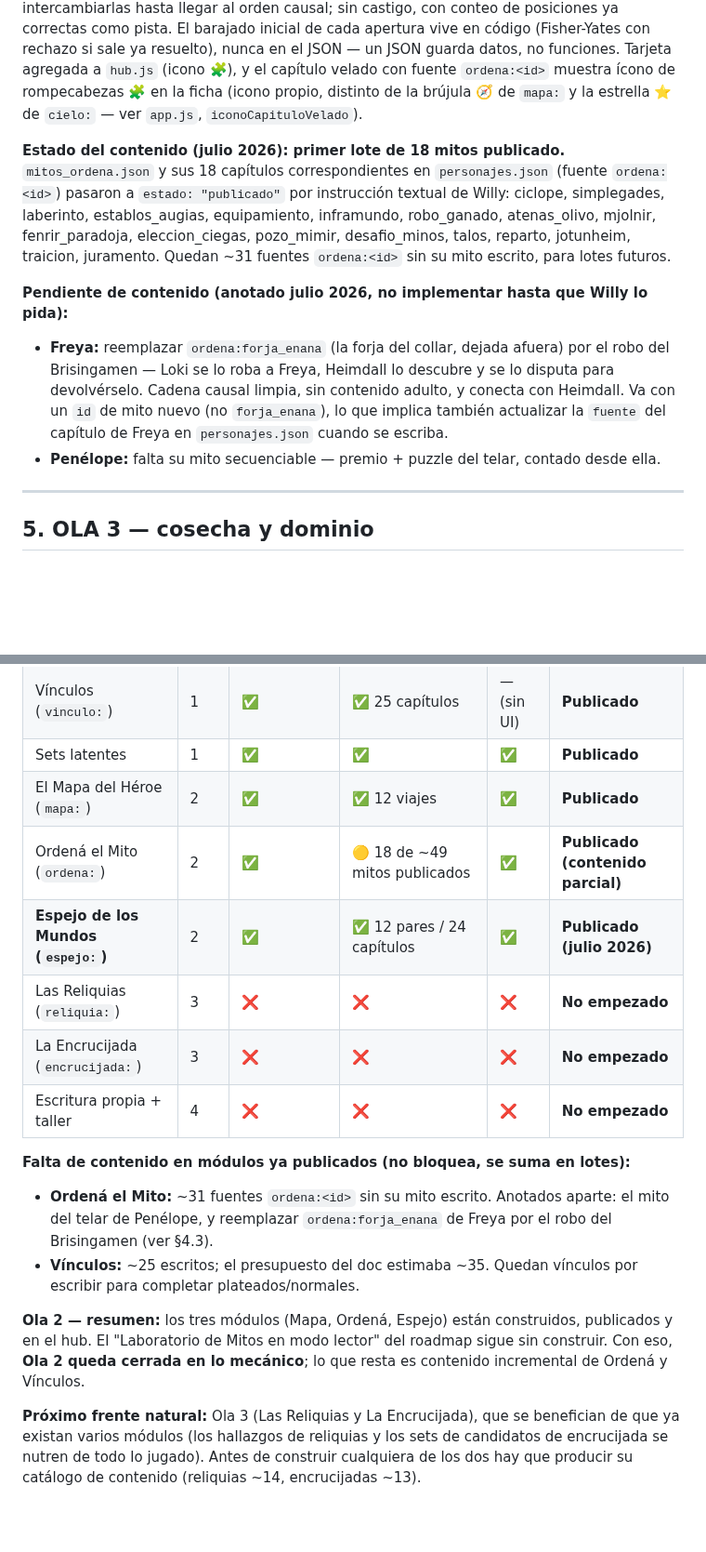
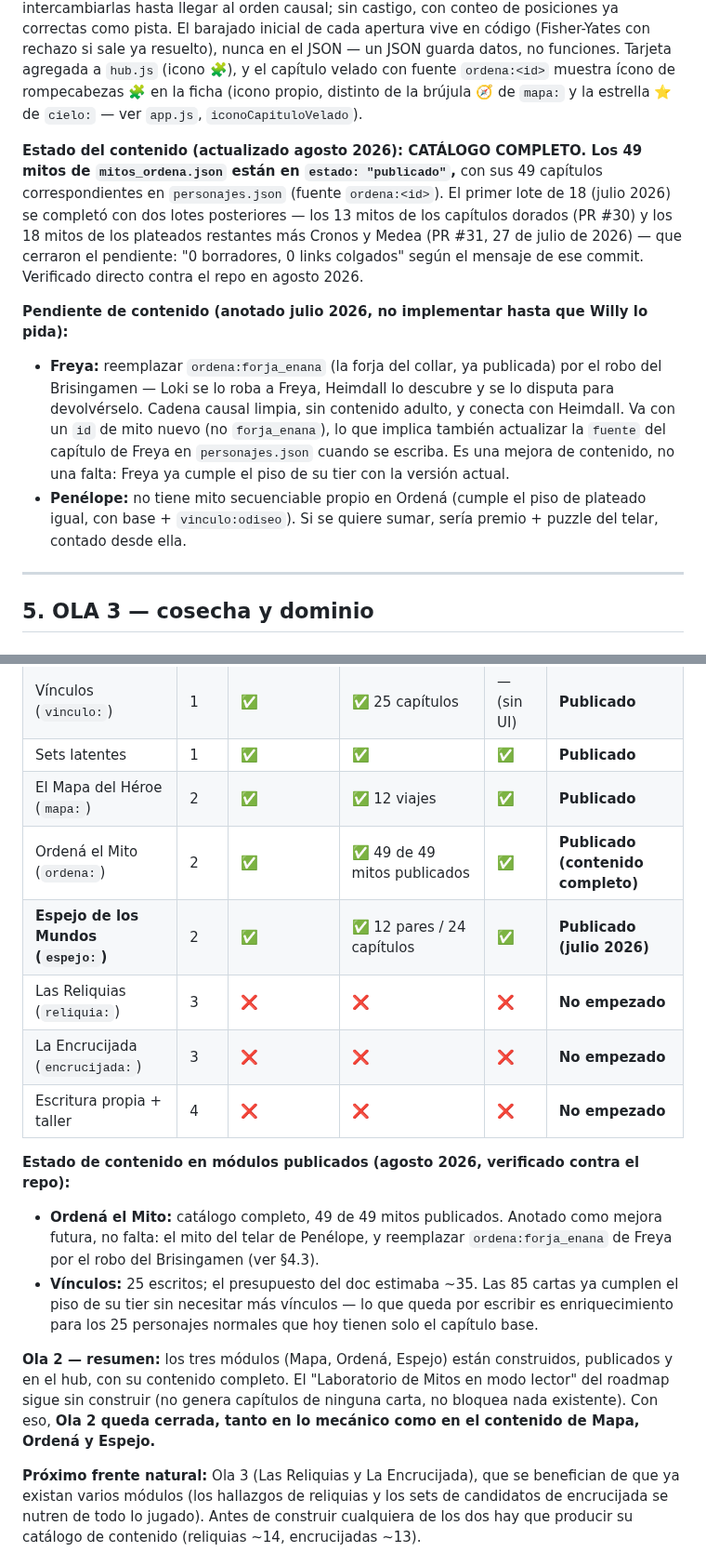
Before and after one commit to willyesposito/JuegoMitosFeli, a Markdown page: Documentacion/olas_y_fuentes_de_capitulos.md, 2 parts joined by grey strips. Shown at 93% size. Rendered like a GitHub page; blank space fills up the shorter version.

```diff
--- a/Documentacion/olas_y_fuentes_de_capitulos.md
+++ b/Documentacion/olas_y_fuentes_de_capitulos.md
@@ -144,11 +144,11 @@ Sin cambios sobre lo spec'd en `spec_funcional.md` §5. Se ratifica su rol: cap
 
 **Módulo técnico (julio 2026): construido y registrado en el hub.** `ordena.html`/`ordena.js`/`ordena.css`, mismo patrón que `cielo.js`/`mapa.js` (catálogo, ceremonia, hoja de capítulo). Sin motor de trazado: la interacción es tocar dos escenas para intercambiarlas hasta llegar al orden causal; sin castigo, con conteo de posiciones ya correctas como pista. El barajado inicial de cada apertura vive en código (Fisher-Yates con rechazo si sale ya resuelto), nunca en el JSON — un JSON guarda datos, no funciones. Tarjeta agregada a `hub.js` (icono 🧩), y el capítulo velado con fuente `ordena:<id>` muestra ícono de rompecabezas 🧩 en la ficha (icono propio, distinto de la brújula 🧭 de `mapa:` y la estrella ⭐ de `cielo:` — ver `app.js`, `iconoCapituloVelado`).
 
-**Estado del contenido (julio 2026): primer lote de 18 mitos publicado.** `mitos_ordena.json` y sus 18 capítulos correspondientes en `personajes.json` (fuente `ordena:<id>`) pasaron a `estado: "publicado"` por instrucción textual de Willy: ciclope, simplegades, laberinto, establos_augias, equipamiento, inframundo, robo_ganado, atenas_olivo, mjolnir, fenrir_paradoja, eleccion_ciegas, pozo_mimir, desafio_minos, talos, reparto, jotunheim, traicion, juramento. Quedan ~31 fuentes `ordena:<id>` sin su mito escrito, para lotes futuros.
+**Estado del contenido (actualizado agosto 2026): CATÁLOGO COMPLETO. Los 49 mitos de `mitos_ordena.json` están en `estado: "publicado"`,** con sus 49 capítulos correspondientes en `personajes.json` (fuente `ordena:<id>`). El primer lote de 18 (julio 2026) se completó con dos lotes posteriores — los 13 mitos de los capítulos dorados (PR #30) y los 18 mitos de los plateados restantes más Cronos y Medea (PR #31, 27 de julio de 2026) — que cerraron el pendiente: "0 borradores, 0 links colgados" según el mensaje de ese commit. Verificado directo contra el repo en agosto 2026.
 
 **Pendiente de contenido (anotado julio 2026, no implementar hasta que Willy lo pida):**
-- **Freya:** reemplazar `ordena:forja_enana` (la forja del collar, dejada afuera) por el robo del Brisingamen — Loki se lo roba a Freya, Heimdall lo descubre y se lo disputa para devolvérselo. Cadena causal limpia, sin contenido adulto, y conecta con Heimdall. Va con un `id` de mito nuevo (no `forja_enana`), lo que implica también actualizar la `fuente` del capítulo de Freya en `personajes.json` cuando se escriba.
-- **Penélope:** falta su mito secuenciable — premio + puzzle del telar, contado desde ella.
+- **Freya:** reemplazar `ordena:forja_enana` (la forja del collar, ya publicada) por el robo del Brisingamen — Loki se lo roba a Freya, Heimdall lo descubre y se lo disputa para devolvérselo. Cadena causal limpia, sin contenido adulto, y conecta con Heimdall. Va con un `id` de mito nuevo (no `forja_enana`), lo que implica también actualizar la `fuente` del capítulo de Freya en `personajes.json` cuando se escriba. Es una mejora de contenido, no una falta: Freya ya cumple el piso de su tier con la versión actual.
+- **Penélope:** no tiene mito secuenciable propio en Ordená (cumple el piso de plateado igual, con base + `vinculo:odiseo`). Si se quiere sumar, sería premio + puzzle del telar, contado desde ella.
 
 ---
 
@@ -250,16 +250,16 @@ Tabla viva. Actualizar en cada sesión que cierre o empiece un módulo. "Publica
 | Vínculos (`vinculo:`) | 1 | ✅ | ✅ 25 capítulos | — (sin UI) | **Publicado** |
 | Sets latentes | 1 | ✅ | ✅ | ✅ | **Publicado** |
 | El Mapa del Héroe (`mapa:`) | 2 | ✅ | ✅ 12 viajes | ✅ | **Publicado** |
-| Ordená el Mito (`ordena:`) | 2 | ✅ | 🟡 18 de ~49 mitos publicados | ✅ | **Publicado (contenido parcial)** |
+| Ordená el Mito (`ordena:`) | 2 | ✅ | ✅ 49 de 49 mitos publicados | ✅ | **Publicado (contenido completo)** |
 | **Espejo de los Mundos (`espejo:`)** | 2 | ✅ | ✅ 12 pares / 24 capítulos | ✅ | **Publicado (julio 2026)** |
 | Las Reliquias (`reliquia:`) | 3 | ❌ | ❌ | ❌ | **No empezado** |
 | La Encrucijada (`encrucijada:`) | 3 | ❌ | ❌ | ❌ | **No empezado** |
 | Escritura propia + taller | 4 | ❌ | ❌ | ❌ | **No empezado** |
 
-**Falta de contenido en módulos ya publicados (no bloquea, se suma en lotes):**
-- **Ordená el Mito:** ~31 fuentes `ordena:<id>` sin su mito escrito. Anotados aparte: el mito del telar de Penélope, y reemplazar `ordena:forja_enana` de Freya por el robo del Brisingamen (ver §4.3).
-- **Vínculos:** ~25 escritos; el presupuesto del doc estimaba ~35. Quedan vínculos por escribir para completar plateados/normales.
+**Estado de contenido en módulos publicados (agosto 2026, verificado contra el repo):**
+- **Ordená el Mito:** catálogo completo, 49 de 49 mitos publicados. Anotado como mejora futura, no falta: el mito del telar de Penélope, y reemplazar `ordena:forja_enana` de Freya por el robo del Brisingamen (ver §4.3).
+- **Vínculos:** 25 escritos; el presupuesto del doc estimaba ~35. Las 85 cartas ya cumplen el piso de su tier sin necesitar más vínculos — lo que queda por escribir es enriquecimiento para los 25 personajes normales que hoy tienen solo el capítulo base.
 
-**Ola 2 — resumen:** los tres módulos (Mapa, Ordená, Espejo) están construidos, publicados y en el hub. El "Laboratorio de Mitos en modo lector" del roadmap sigue sin construir. Con eso, **Ola 2 queda cerrada en lo mecánico**; lo que resta es contenido incremental de Ordená y Vínculos.
+**Ola 2 — resumen:** los tres módulos (Mapa, Ordená, Espejo) están construidos, publicados y en el hub, con su contenido completo. El "Laboratorio de Mitos en modo lector" del roadmap sigue sin construir (no genera capítulos de ninguna carta, no bloquea nada existente). Con eso, **Ola 2 queda cerrada, tanto en lo mecánico como en el contenido de Mapa, Ordená y Espejo.**
 
 **Próximo frente natural:** Ola 3 (Las Reliquias y La Encrucijada), que se benefician de que ya existan varios módulos (los hallazgos de reliquias y los sets de candidatos de encrucijada se nutren de todo lo jugado). Antes de construir cualquiera de los dos hay que producir su catálogo de contenido (reliquias ~14, encrucijadas ~13).
```
Also changed, not shown: other parts of Documentacion/olas_y_fuentes_de_capitulos.md (+1 -1 lines), Documentacion/roster_personajes_v3.md (+37 -37 lines), ROADMAP.md (+5 -6 lines).
